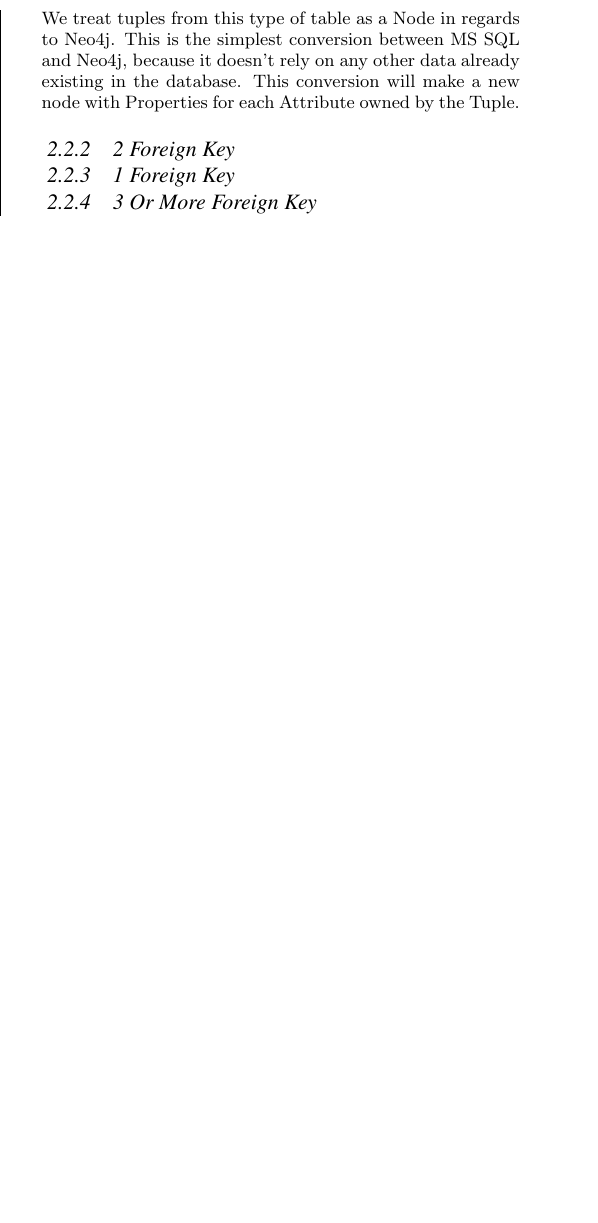
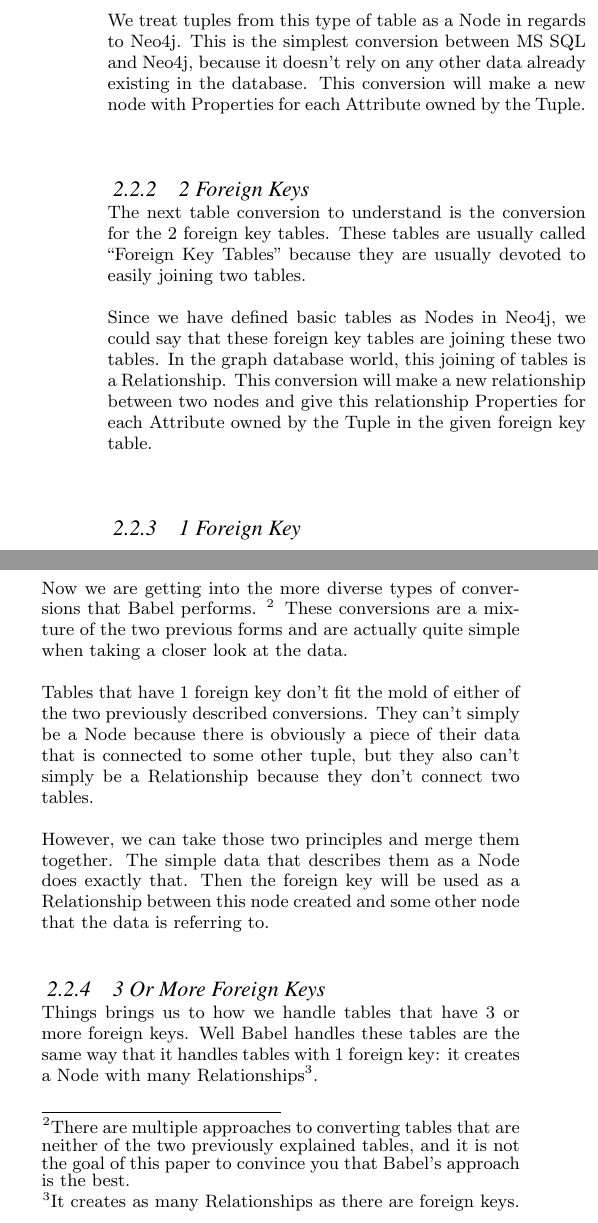
Before and after one commit to FrankRoetker/Babel, a LaTeX paper (doc/MSSQL-Neo4j.tex): part of one column of page 2 of 4 before the commit and two parts of the columns of page 2 of 4 after it, the two joined at a grey line, cut so that both start at the same text, the shorter picture padded with empty space. Compiled offline with pdfLaTeX.

Commit message:
Almost half-way done.

```diff
--- a/doc/MSSQL-Neo4j.tex
+++ b/doc/MSSQL-Neo4j.tex
@@ -1,9 +1,15 @@
 \documentclass{acm_proc_article-sp}
 
 \usepackage{listings}
+\usepackage{float}
+
+\floatstyle{plain}
+\newfloat{program}{thp}{lop}
+\floatname{program}{Query}
 
 \begin{document}
 \lstset{language=SQL}
+
 
 \title{Inner Workings Behind Babel
 }
@@ -134,17 +139,22 @@ In the event that the table in question has 0 foreign keys, we would consider it
 
 We treat tuples from this type of table as a Node in regards to Neo4j. This is the simplest conversion between MS SQL and Neo4j, because it doesn't rely on any other data already existing in the database. This conversion will make a new node with Properties for each Attribute owned by the Tuple.
 
-\subsubsection{2 Foreign Key}
+\subsubsection{2 Foreign Keys}
 
+The next table conversion to understand is the conversion for the 2 foreign key tables. These tables are usually called ``Foreign Key Tables'' because they are usually devoted to easily joining two tables.
 
+Since we have defined basic tables as Nodes in Neo4j, we could say that these foreign key tables are joining these two tables. In the graph database world, this joining of tables is a Relationship. This conversion will make a new relationship between two nodes and give this relationship Properties for each Attribute owned by the Tuple in the given foreign key table.
 
 \subsubsection{1 Foreign Key}
 
+Now we are getting into the more diverse types of conversions that Babel performs. \footnote{There are multiple approaches to converting tables that are neither of the two previously explained tables, and it is not the goal of this paper to convince you that Babel's approach is the best.} These conversions are a mixture of the two previous forms and are actually quite simple when taking a closer look at the data.
 
+Tables that have 1 foreign key don't fit the mold of either of the two previously described conversions. They can't simply be a Node because there is obviously a piece of their data that is connected to some other tuple, but they also can't simply be a Relationship because they don't connect two tables.
 
-\subsubsection{3 Or More Foreign Key}
+However, we can take those two principles and merge them together. The simple data that describes them as a Node does exactly that. Then the foreign key will be used as a Relationship between this node created and some other node that the data is referring to.
 
+\subsubsection{3 Or More Foreign Keys}
 
+Things brings us to how we handle tables that have 3 or more foreign keys. Well Babel handles these tables are the same way that it handles tables with 1 foreign key: it creates a Node with many Relationships\footnote{It creates as many Relationships as there are foreign keys.}.
 
-\begin{figure}[h!]
-  \caption{Table Info from SQLQuery1}
+\subsection{Conversion Example}
```
Also changed, not shown: doc/MSSQL-Neo4j.pdf, doc/MSSQL-Neo4j.tex (14 more changed lines).
